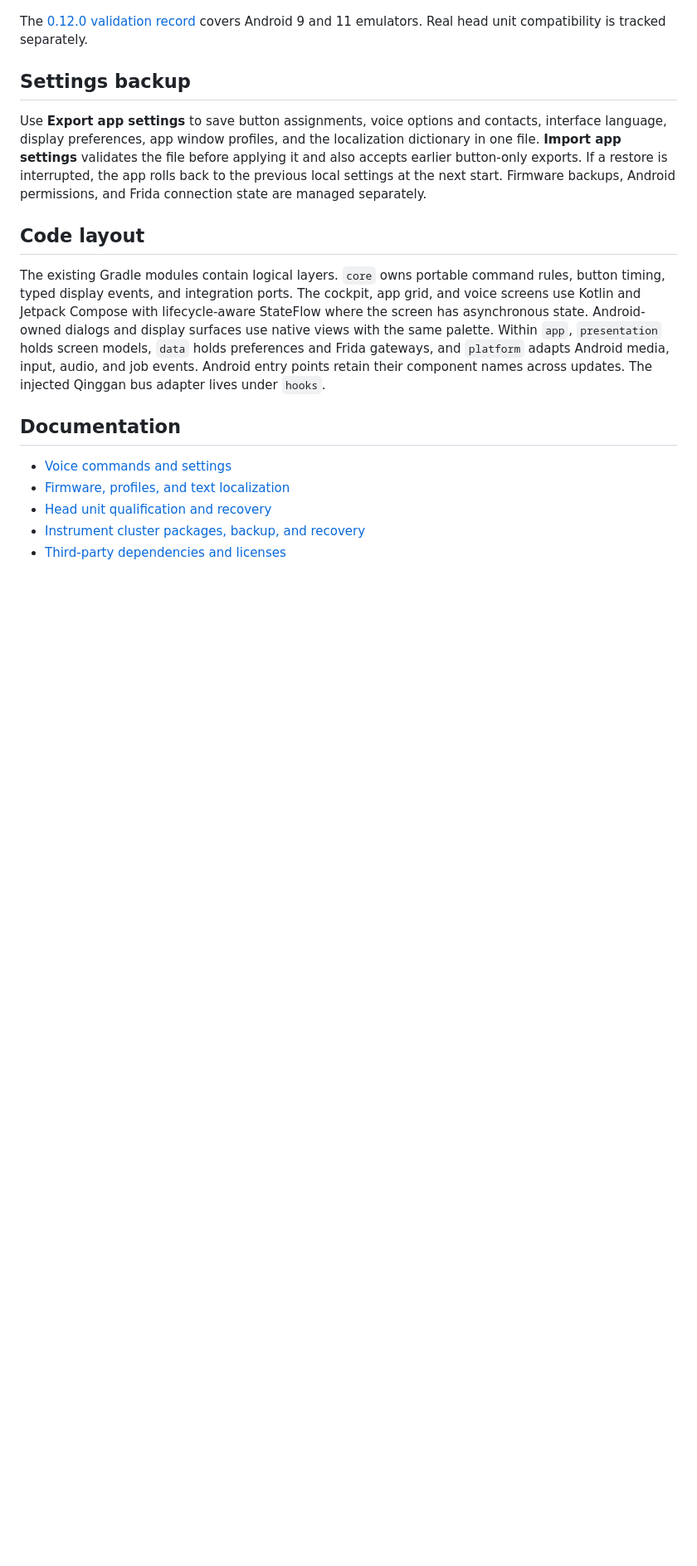
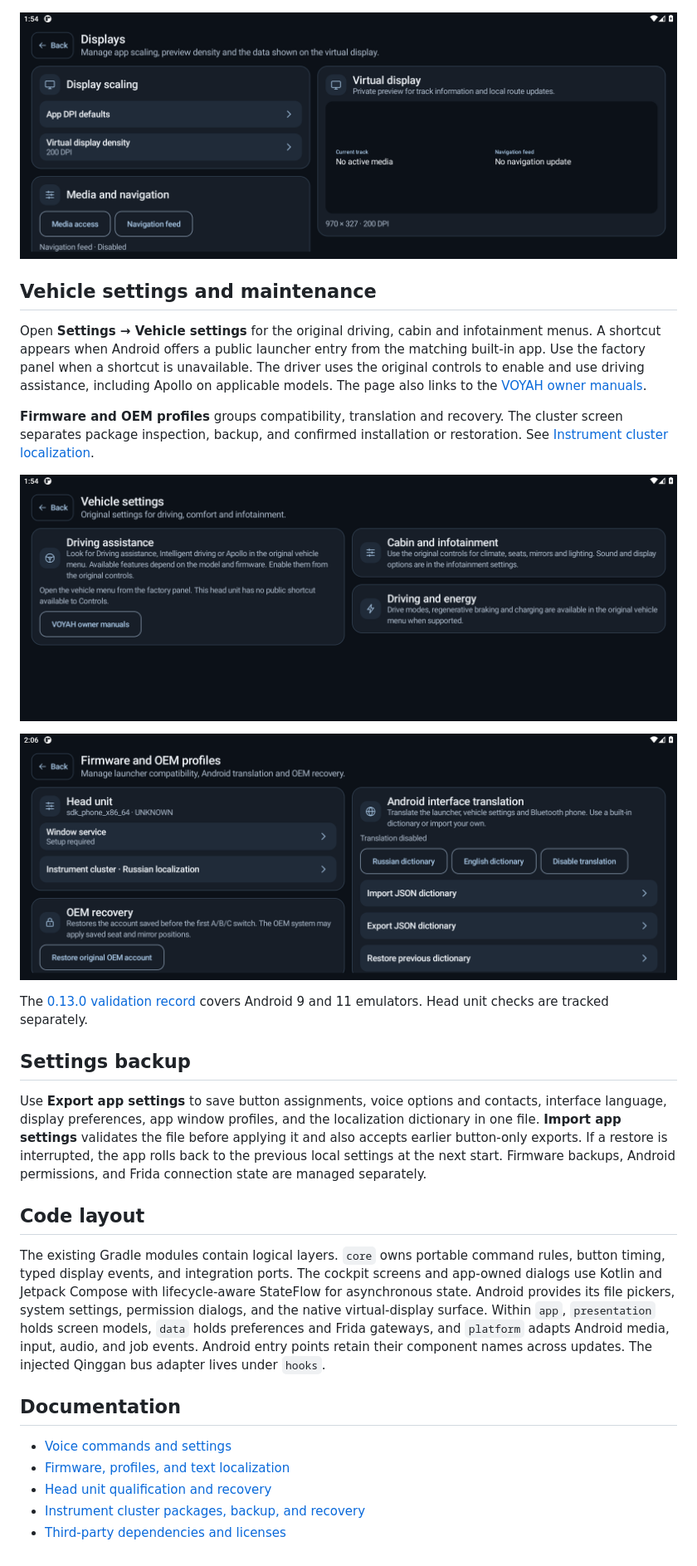
Before and after one commit to siarheisinelnikau/open-voyah-controls, a Markdown page: android/README.md, the part around one of its changes. Shown at 83% size. Rendered like a GitHub page; pictures changed too: android/docs/screenshots/cockpit-display-0.13.0-en.png (added), android/docs/screenshots/cockpit-firmware-0.13.0-en.png (added), android/docs/screenshots/cockpit-vehicle-0.13.0-en.png (added); blank space fills up the shorter version.

Commit message:
Record cockpit validation and refresh screenshots

```diff
--- a/android/README.md
+++ b/android/README.md
@@ -50,7 +48,19 @@ The worker waits for Android and a stable system process before attaching. It re
 
 ![App DPI defaults with the central screen setting saved on Android 11](docs/screenshots/display-defaults-0.12.0-en.png)
 
-The [0.12.0 validation record](dist/VALIDATION_0.12.0.json) covers Android 9 and 11 emulators. Real head unit compatibility is tracked separately.
+![Display scaling, media settings and the private preview on Android 11](docs/screenshots/cockpit-display-0.13.0-en.png)
+
+## Vehicle settings and maintenance
+
+Open **Settings → Vehicle settings** for the original driving, cabin and infotainment menus. A shortcut appears when Android offers a public launcher entry from the matching built-in app. Use the factory panel when a shortcut is unavailable. The driver uses the original controls to enable and use driving assistance, including Apollo on applicable models. The page also links to the [VOYAH owner manuals](https://www.voyah-global.com/service).
+
+**Firmware and OEM profiles** groups compatibility, translation and recovery. The cluster screen separates package inspection, backup, and confirmed installation or restoration. See [Instrument cluster localization](docs/CLUSTER.md).
+
+![Vehicle settings with the factory-panel fallback on an Android 11 emulator](docs/screenshots/cockpit-vehicle-0.13.0-en.png)
+
+![Firmware and OEM settings grouped by task on an Android 11 emulator](docs/screenshots/cockpit-firmware-0.13.0-en.png)
+
+The [0.13.0 validation record](dist/VALIDATION_0.13.0.json) covers Android 9 and 11 emulators. Head unit checks are tracked separately.
 
 ## Settings backup
 
@@ -58,7 +68,7 @@ Use **Export app settings** to save button assignments, voice options and contac
 
 ## Code layout
 
-The existing Gradle modules contain logical layers. `core` owns portable command rules, button timing, typed display events, and integration ports. The cockpit, app grid, and voice screens use Kotlin and Jetpack Compose with lifecycle-aware StateFlow where the screen has asynchronous state. Android-owned dialogs and display surfaces use native views with the same palette. Within `app`, `presentation` holds screen models, `data` holds preferences and Frida gateways, and `platform` adapts Android media, input, audio, and job events. Android entry points retain their component names across updates. The injected Qinggan bus adapter lives under `hooks`.
+The existing Gradle modules contain logical layers. `core` owns portable command rules, button timing, typed display events, and integration ports. The cockpit screens and app-owned dialogs use Kotlin and Jetpack Compose with lifecycle-aware StateFlow for asynchronous state. Android provides its file pickers, system settings, permission dialogs, and the native virtual-display surface. Within `app`, `presentation` holds screen models, `data` holds preferences and Frida gateways, and `platform` adapts Android media, input, audio, and job events. Android entry points retain their component names across updates. The injected Qinggan bus adapter lives under `hooks`.
 
 ## Documentation
 
```
Also changed, not shown: other parts of android/README.md (+2 -4 lines), README.md (+1 -1 lines), android/docs/CLUSTER.md (+3 -1 lines), android/docs/screenshots/cockpit-binding-0.13.0-en.png (added), android/docs/screenshots/cockpit-cluster-0.13.0-en.png (added), android/docs/screenshots/cockpit-settings-0.13.0-en.png (added), 1 other file.
